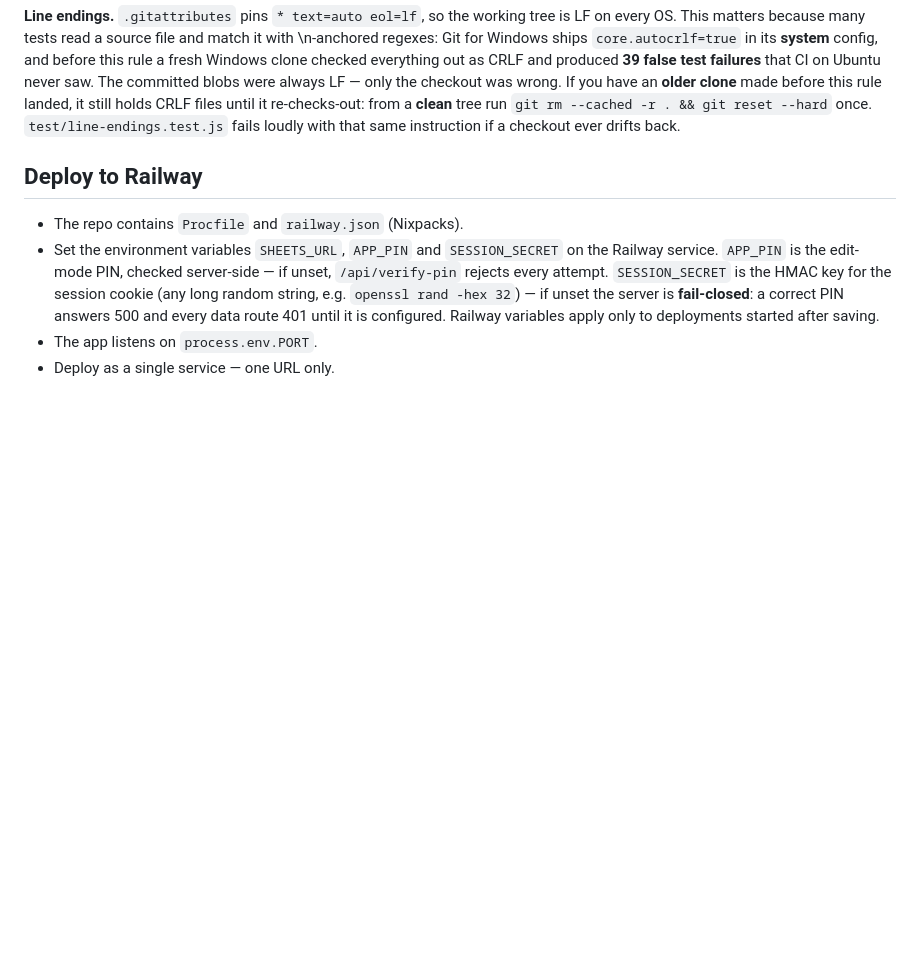
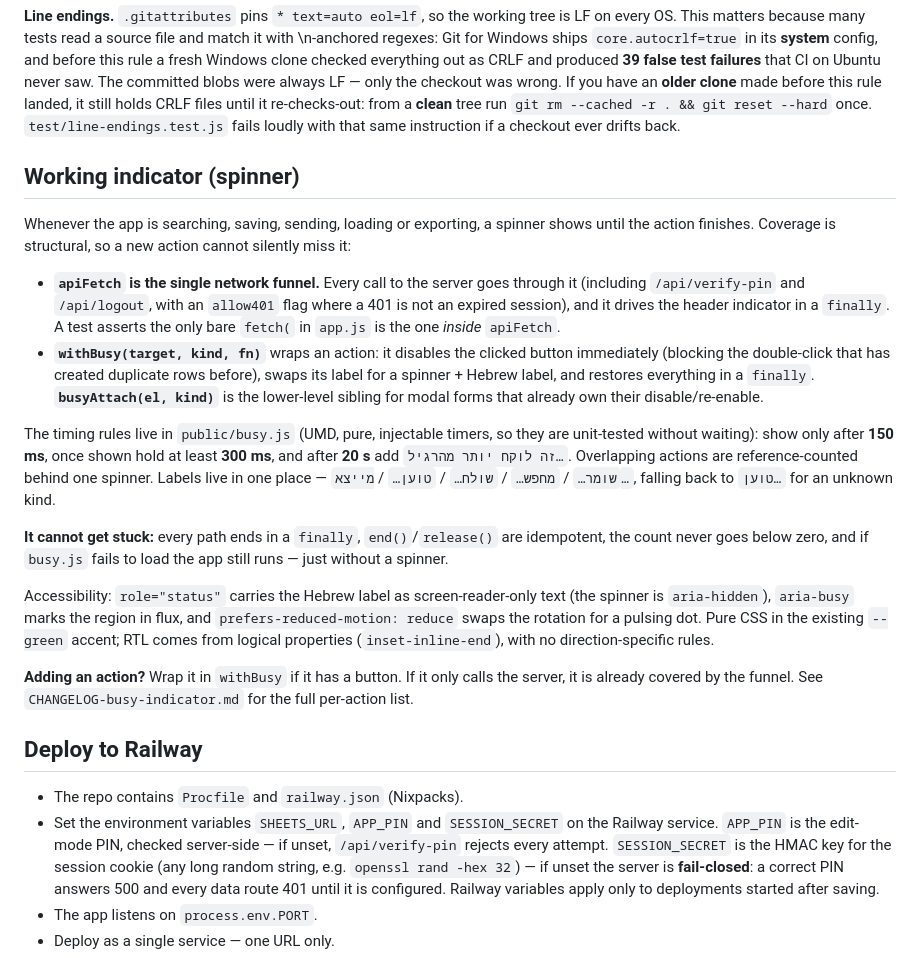
Before and after one commit to sandrabrayer/ezone-outpatient, a Markdown page: README.md, the part around the change. GitHub-like rendering; blank space fills up the shorter version.

```diff
--- a/README.md
+++ b/README.md
@@ -114,6 +114,44 @@ rule landed, it still holds CRLF files until it re-checks-out: from a
 **clean** tree run `git rm --cached -r . && git reset --hard` once.
 `test/line-endings.test.js` fails loudly with that same instruction if a
 checkout ever drifts back.
+
+## Working indicator (spinner)
+
+Whenever the app is searching, saving, sending, loading or exporting, a
+spinner shows until the action finishes. Coverage is structural, so a new
+action cannot silently miss it:
+
+- **`apiFetch` is the single network funnel.** Every call to the server goes
+  through it (including `/api/verify-pin` and `/api/logout`, with an
+  `allow401` flag where a 401 is not an expired session), and it drives the
+  header indicator in a `finally`. A test asserts the only bare `fetch(` in
+  `app.js` is the one *inside* `apiFetch`.
+- **`withBusy(target, kind, fn)`** wraps an action: it disables the clicked
+  button immediately (blocking the double-click that has created duplicate
+  rows before), swaps its label for a spinner + Hebrew label, and restores
+  everything in a `finally`. **`busyAttach(el, kind)`** is the lower-level
+  sibling for modal forms that already own their disable/re-enable.
+
+The timing rules live in `public/busy.js` (UMD, pure, injectable timers, so
+they are unit-tested without waiting): show only after **150 ms**, once shown
+hold at least **300 ms**, and after **20 s** add `זה לוקח יותר מהרגיל…`.
+Overlapping actions are reference-counted behind one spinner. Labels live in
+one place — `שומר…` / `מחפש…` / `שולח…` / `טוען…` / `מייצא…`, falling back to
+`טוען…` for an unknown kind.
+
+**It cannot get stuck:** every path ends in a `finally`, `end()`/`release()`
+are idempotent, the count never goes below zero, and if `busy.js` fails to
+load the app still runs — just without a spinner.
+
+Accessibility: `role="status"` carries the Hebrew label as screen-reader-only
+text (the spinner is `aria-hidden`), `aria-busy` marks the region in flux,
+and `prefers-reduced-motion: reduce` swaps the rotation for a pulsing dot.
+Pure CSS in the existing `--green` accent; RTL comes from logical properties
+(`inset-inline-end`), with no direction-specific rules.
+
+**Adding an action?** Wrap it in `withBusy` if it has a button. If it only
+calls the server, it is already covered by the funnel. See
+`CHANGELOG-busy-indicator.md` for the full per-action list.
 
 ## Deploy to Railway
 
```
Also changed, not shown: CHANGELOG-busy-indicator.md (added, +197 -0 lines), CHANGELOG.md (+25 -0 lines).
